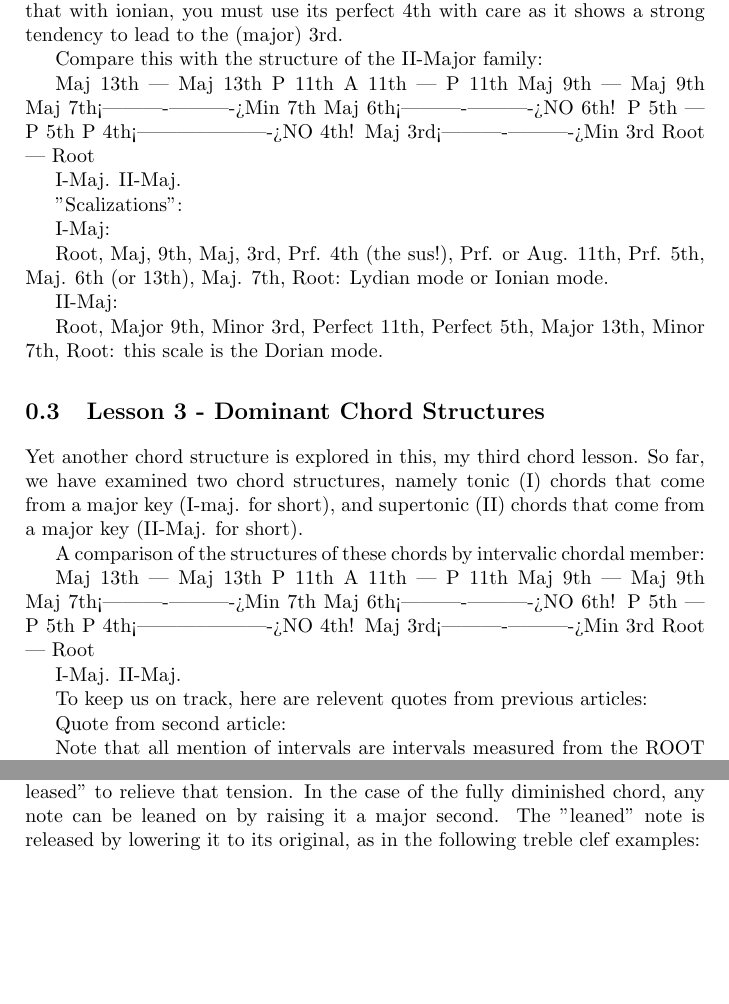
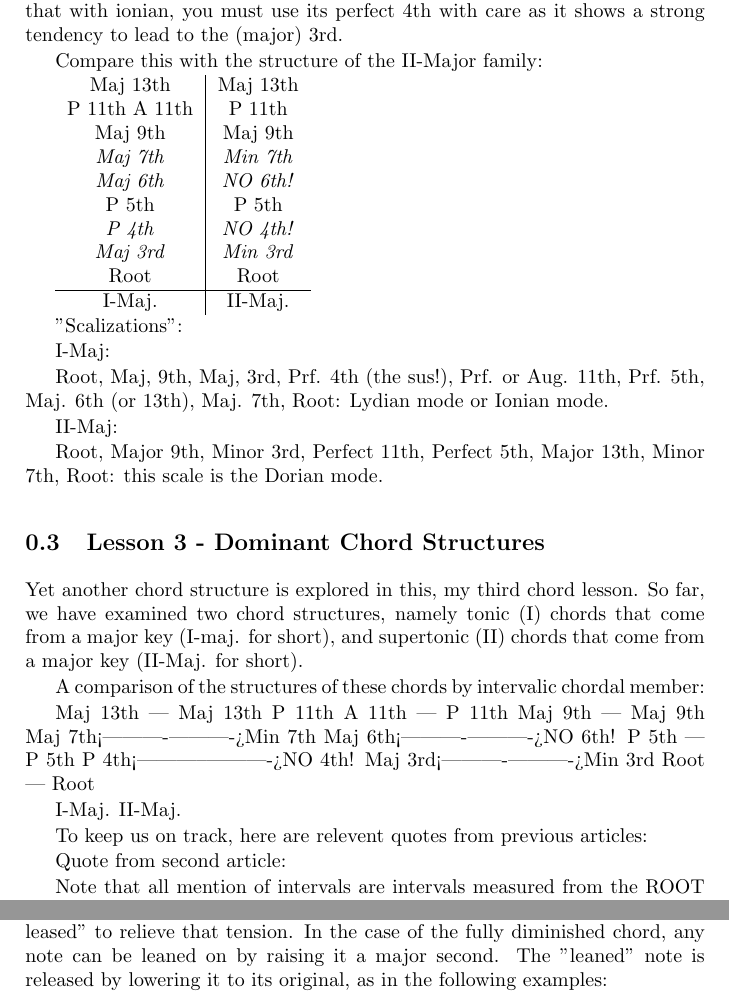
Before and after one commit to JoelSjogren/jims-chord-lessons, a LaTeX book (main.tex, which reads 2/main.tex, 4/main.tex): two parts of pages 6 and 14 of 17, joined at a grey line, cut so that both start at the same text, the shorter picture padded with empty space. Compiled offline with pdfLaTeX.

Commit message:
add a table

```diff
--- a/2/main.tex
+++ b/2/main.tex
@@ -167,17 +167,19 @@ a strong tendency to lead to the (major) 3rd.
 
 Compare this with the structure of the II-Major family:
 
-        Maj 13th          |        Maj 13th
-         P 11th   A 11th  |         P 11th
-        Maj 9th           |        Maj 9th
-        Maj 7th<----------|------->Min 7th
-        Maj 6th<----------|------->NO 6th!
-         P 5th            |         P 5th
-         P 4th<-----------|------->NO 4th!
-        Maj 3rd<----------|------->Min 3rd
-         Root             |         Root
-
-        I-Maj.                     II-Maj.
+\begin{tabular}{ c | c }
+	Maj 13th					& Maj 13th				\\
+	P 11th   A 11th   & P 11th					\\
+	Maj 9th           & Maj 9th					\\
+	\emph{Maj 7th}    & \emph{Min 7th}	\\
+	\emph{Maj 6th}		& \emph{NO 6th!}	\\
+	P 5th             & P 5th						\\
+	\emph{P 4th}			& \emph{NO 4th!}	\\
+	\emph{Maj 3rd}		& \emph{Min 3rd}	\\
+	Root              & Root						\\
+	\hline
+  I-Maj.            & II-Maj.\\
+\end{tabular}
 
 "Scalizations":
 
--- a/4/main.tex
+++ b/4/main.tex
@@ -252,5 +252,5 @@ the lower notes. However: there are other notes that work with the chord.
 Any of the notes can be "leaned" on to introduce more tension, and "released"
 to relieve that tension. In the case of the fully diminished chord, any note
 can be leaned on by raising it a major second. The "leaned" note is released
-by lowering it to its original, as in the following treble clef examples:
+by lowering it to its original, as in the following examples:
 
```
Also changed, not shown: main.pdf, 4/main.tex (1 more changed lines).
